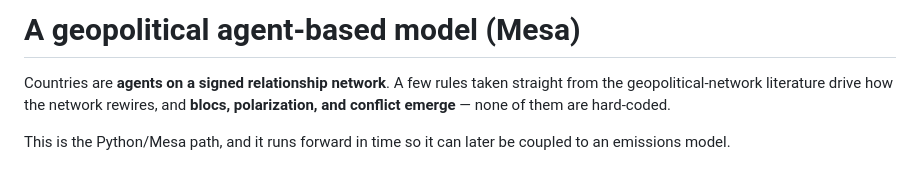
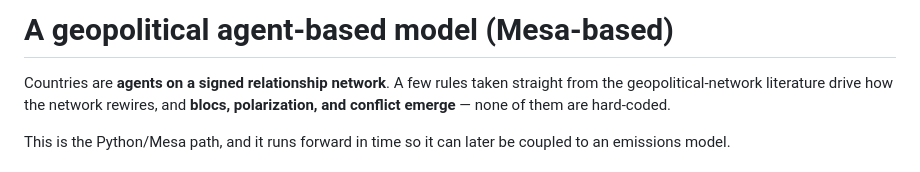
Before and after one commit to princy-ui/geopolitics_abm, a Markdown page: README.md, the part around the change. Drawn GitHub-style.

```diff
--- a/README.md
+++ b/README.md
@@ -1,4 +1,4 @@
-# A geopolitical agent-based model (Mesa)
+# A geopolitical agent-based model (Mesa-based)
 
 Countries are **agents on a signed relationship network**. A few rules taken
 straight from the geopolitical-network literature drive how the network rewires,
```
